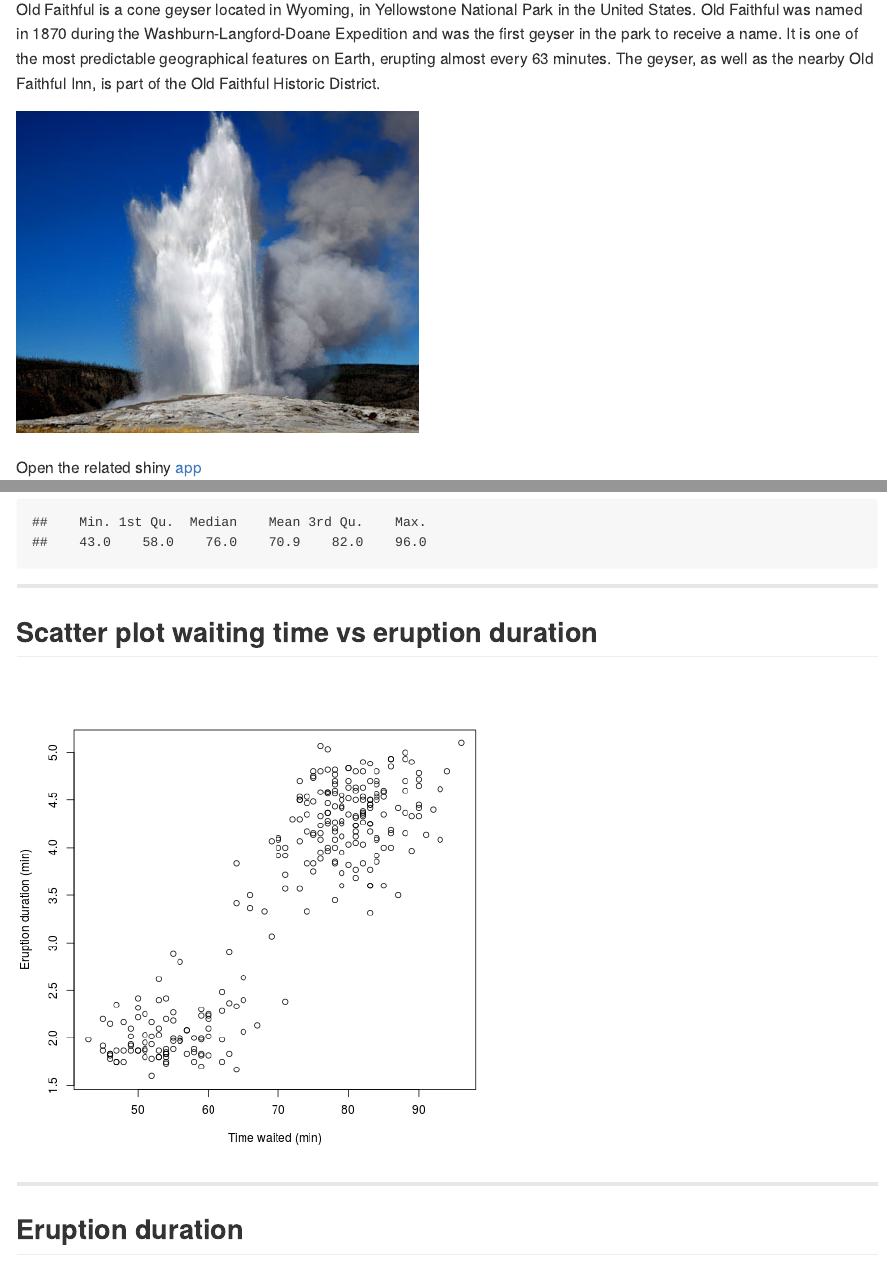
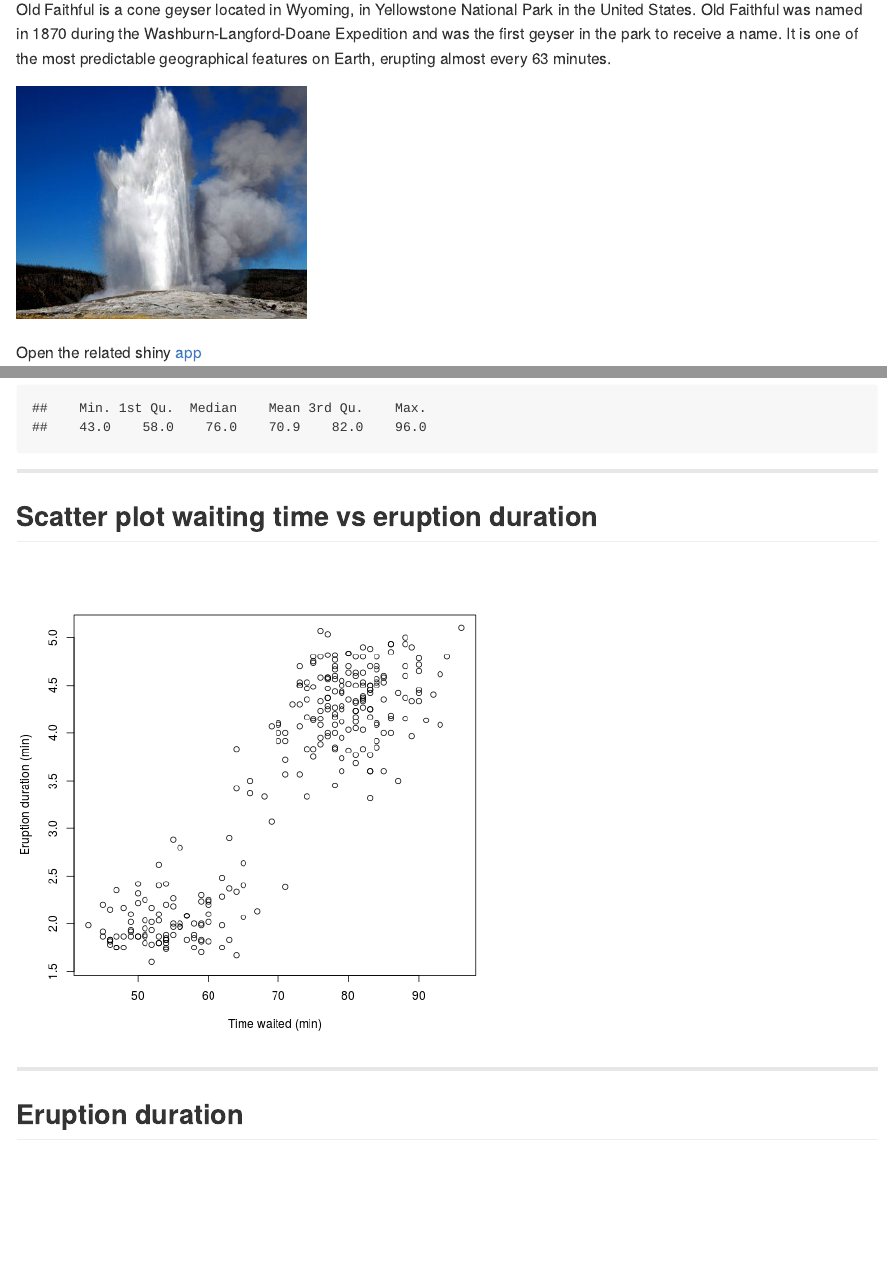
Before and after one commit to ginberg/presentation, an R Markdown document (index.Rmd): the page in a window 1100 px wide, from 90 px down, and a second part further down, joined at a grey line. The pictures show the output file index.md that the author committed with the source, drawn offline in the style of GitHub.

Commit message:
publishing deck

```diff
--- a/index.Rmd
+++ b/index.Rmd
@@ -1,6 +1,6 @@
 ---
 title       : Old Faithful presentation
-subtitle    :
+subtitle    : Developing Data Products Coursera
 author      : Ger Inberg
 job         :
 framework   : io2012        # {io2012, html5slides, shower, dzslides, ...}
@@ -13,7 +13,7 @@ knit        : slidify::knit2slides
 
 ## Introduction to Old Failthful
 
-Old Faithful is a cone geyser located in Wyoming, in Yellowstone National Park in the United States. Old Faithful was named in 1870 during the Washburn-Langford-Doane Expedition and was the first geyser in the park to receive a name. It is one of the most predictable geographical features on Earth, erupting almost every 63 minutes. The geyser, as well as the nearby Old Faithful Inn, is part of the Old Faithful Historic District.
+Old Faithful is a cone geyser located in Wyoming, in Yellowstone National Park in the United States. Old Faithful was named in 1870 during the Washburn-Langford-Doane Expedition and was the first geyser in the park to receive a name. It is one of the most predictable geographical features on Earth, erupting almost every 63 minutes.
 
 ![alt text](old-faithful.jpg)
 
```
Also changed, not shown: index.html, index.md, old-faithful-orig.jpg (added), old-faithful.jpg.
